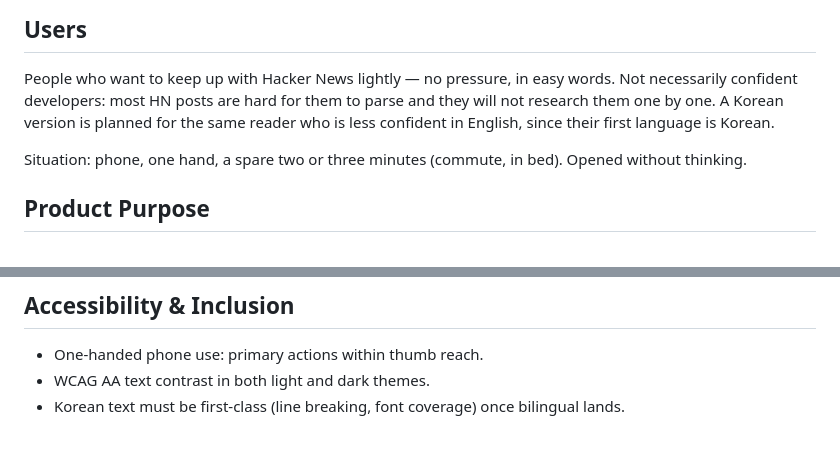
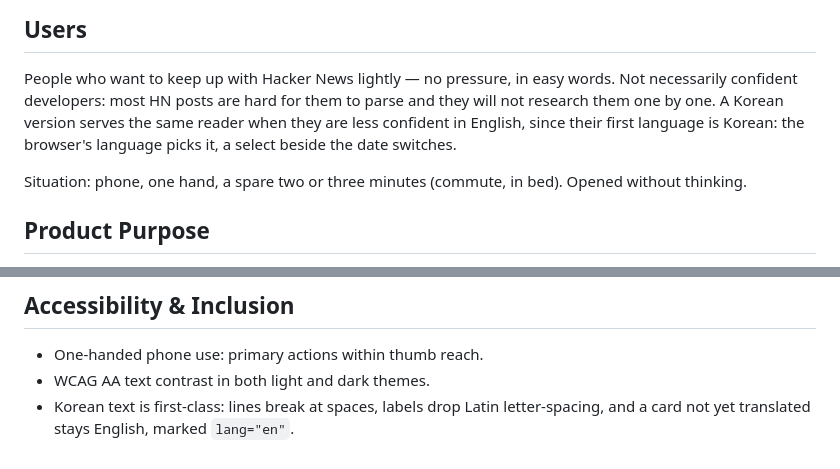
Before and after one commit to hyoseo837/hn-scroller, a Markdown page: PRODUCT.md, 2 parts joined by grey strips. Drawn GitHub-style.

```diff
--- a/PRODUCT.md
+++ b/PRODUCT.md
@@ -10,8 +10,8 @@ web
 
 People who want to keep up with Hacker News lightly — no pressure, in easy words. Not necessarily
 confident developers: most HN posts are hard for them to parse and they will not research them one
-by one. A Korean version is planned for the same reader who is less confident in English, since
-their first language is Korean.
+by one. A Korean version serves the same reader when they are less confident in English, since
+their first language is Korean: the browser's language picks it, a select beside the date switches.
 
 Situation: phone, one hand, a spare two or three minutes (commute, in bed). Opened without thinking.
 
@@ -72,4 +72,5 @@ No users, testimonials, or metrics exist — do not invent any.
 
 - One-handed phone use: primary actions within thumb reach.
 - WCAG AA text contrast in both light and dark themes.
-- Korean text must be first-class (line breaking, font coverage) once bilingual lands.
+- Korean text is first-class: lines break at spaces, labels drop Latin letter-spacing, and a card
+  not yet translated stays English, marked `lang="en"`.
```
Also changed, not shown: README.md (+10 -3 lines).
